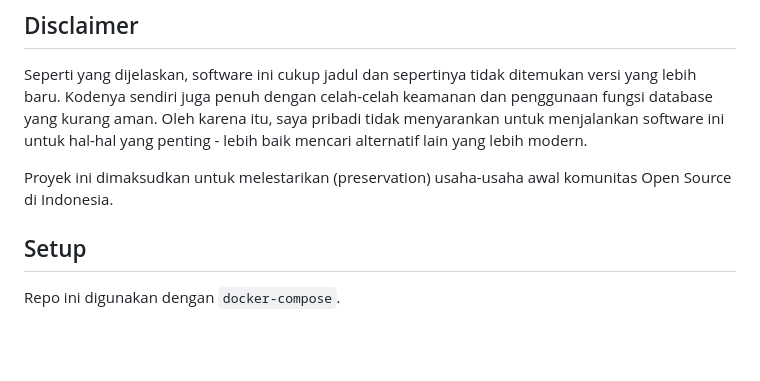
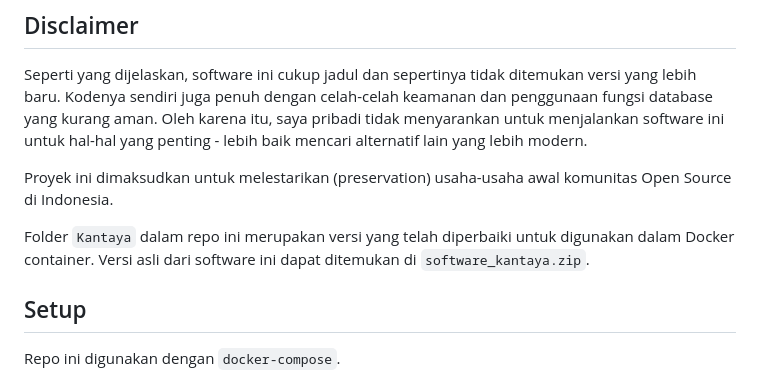
Before and after one commit to rbsoen/kantaya-docker, a Markdown page: README.md, the part around the change. GitHub-like rendering; blank space fills up the shorter version.

Commit message:
jelaskan dalam dokumentasi

```diff
--- a/README.md
+++ b/README.md
@@ -26,6 +26,8 @@ Deskripsi resmi Kantaya menyebutnya sebagai aplikasi *groupware*, yang ditujukan
 Seperti yang dijelaskan, software ini cukup jadul dan sepertinya tidak ditemukan versi yang lebih baru. Kodenya sendiri juga penuh dengan celah-celah keamanan dan penggunaan fungsi database yang kurang aman. Oleh karena itu, saya pribadi tidak menyarankan untuk menjalankan software ini untuk hal-hal yang penting - lebih baik mencari alternatif lain yang lebih modern.
 
 Proyek ini dimaksudkan untuk melestarikan (preservation) usaha-usaha awal komunitas Open Source di Indonesia.
+
+Folder `Kantaya` dalam repo ini merupakan versi yang telah diperbaiki untuk digunakan dalam Docker container. Versi asli dari software ini dapat ditemukan di `software_kantaya.zip`.
 
 ## Setup
 
```
